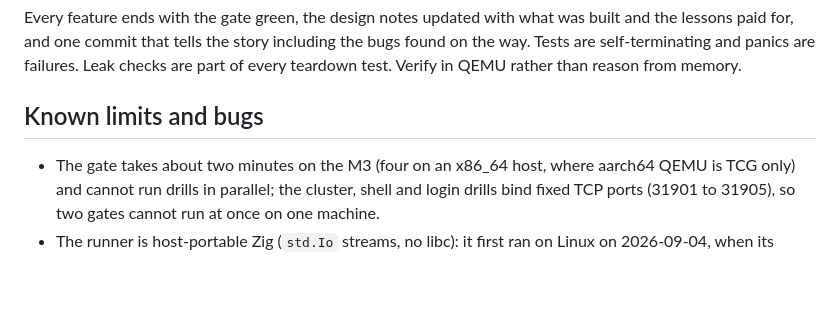
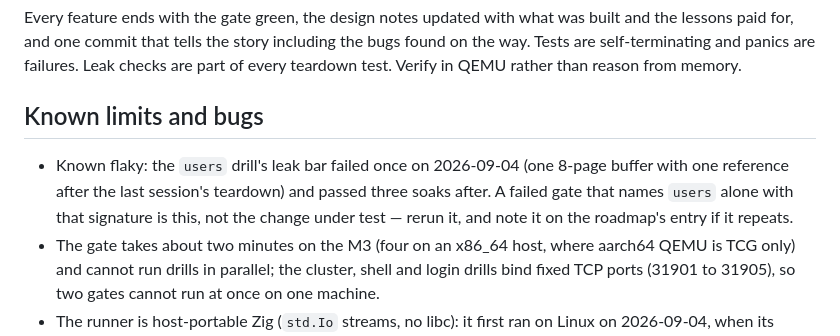
Before and after one commit to mylanconnolly/moss, a Markdown page: docs/testing.md, the part around the change. GitHub-like rendering; blank space fills up the shorter version.

```diff
--- a/docs/testing.md
+++ b/docs/testing.md
@@ -299,6 +299,11 @@ Verify in QEMU rather than reason from memory.
 
 ## Known limits and bugs
 
+- Known flaky: the `users` drill's leak bar failed once on 2026-09-04
+  (one 8-page buffer with one reference after the last session's
+  teardown) and passed three soaks after. A failed gate that names
+  `users` alone with that signature is this, not the change under
+  test — rerun it, and note it on the roadmap's entry if it repeats.
 - The gate takes about two minutes on the M3 (four on an x86_64 host,
   where aarch64 QEMU is TCG only) and cannot run drills in parallel;
   the cluster, shell and login drills bind fixed TCP ports (31901 to
```
Also changed, not shown: ROADMAP.md (+8 -0 lines), docs/users.md (+7 -0 lines).
